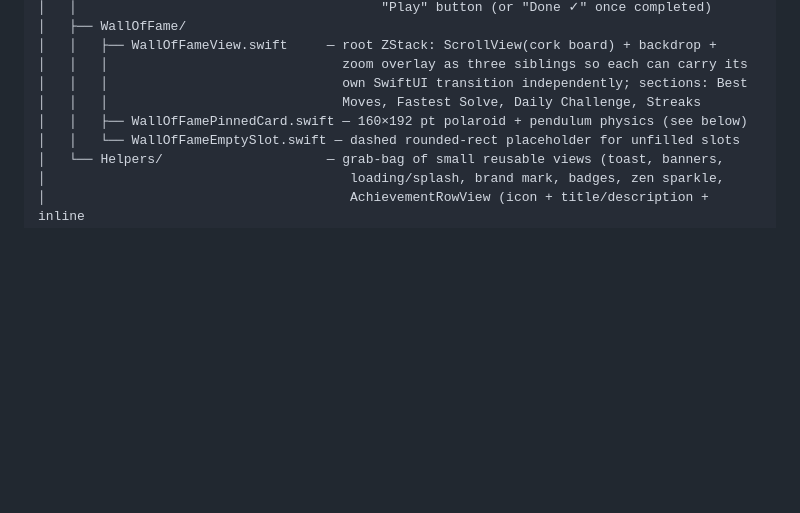
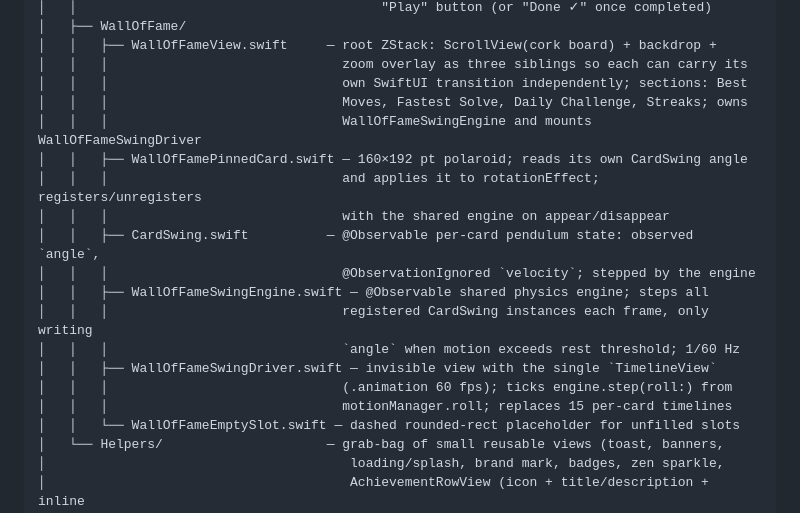
Before and after one commit to cilippofilia/NineTilesPuzzle, a Markdown page: ARCHITECTURE.md, the part around one of its changes. Drawn GitHub-style; blank space fills up the shorter version.

```diff
--- a/ARCHITECTURE.md
+++ b/ARCHITECTURE.md
@@ -136,8 +141,19 @@ NineTilesPuzzle/
 │   │   ├── WallOfFameView.swift     — root ZStack: ScrollView(cork board) + backdrop +
 │   │   │                              zoom overlay as three siblings so each can carry its
 │   │   │                              own SwiftUI transition independently; sections: Best
-│   │   │                              Moves, Fastest Solve, Daily Challenge, Streaks
-│   │   ├── WallOfFamePinnedCard.swift — 160×192 pt polaroid + pendulum physics (see below)
+│   │   │                              Moves, Fastest Solve, Daily Challenge, Streaks; owns
+│   │   │                              WallOfFameSwingEngine and mounts WallOfFameSwingDriver
+│   │   ├── WallOfFamePinnedCard.swift — 160×192 pt polaroid; reads its own CardSwing angle
+│   │   │                              and applies it to rotationEffect; registers/unregisters
+│   │   │                              with the shared engine on appear/disappear
+│   │   ├── CardSwing.swift          — @Observable per-card pendulum state: observed `angle`,
+│   │   │                              @ObservationIgnored `velocity`; stepped by the engine
+│   │   ├── WallOfFameSwingEngine.swift — @Observable shared physics engine; steps all
+│   │   │                              registered CardSwing instances each frame, only writing
+│   │   │                              `angle` when motion exceeds rest threshold; 1/60 Hz
+│   │   ├── WallOfFameSwingDriver.swift — invisible view with the single `TimelineView`
+│   │   │                              (.animation 60 fps); ticks engine.step(roll:) from
+│   │   │                              motionManager.roll; replaces 15 per-card timelines
 │   │   └── WallOfFameEmptySlot.swift — dashed rounded-rect placeholder for unfilled slots
 │   └── Helpers/                     — grab-bag of small reusable views (toast, banners,
 │                                       loading/splash, brand mark, badges, zen sparkle,
```
Also changed, not shown: other parts of ARCHITECTURE.md (+34 -21 lines), ROADMAP.md (+26 -12 lines).
